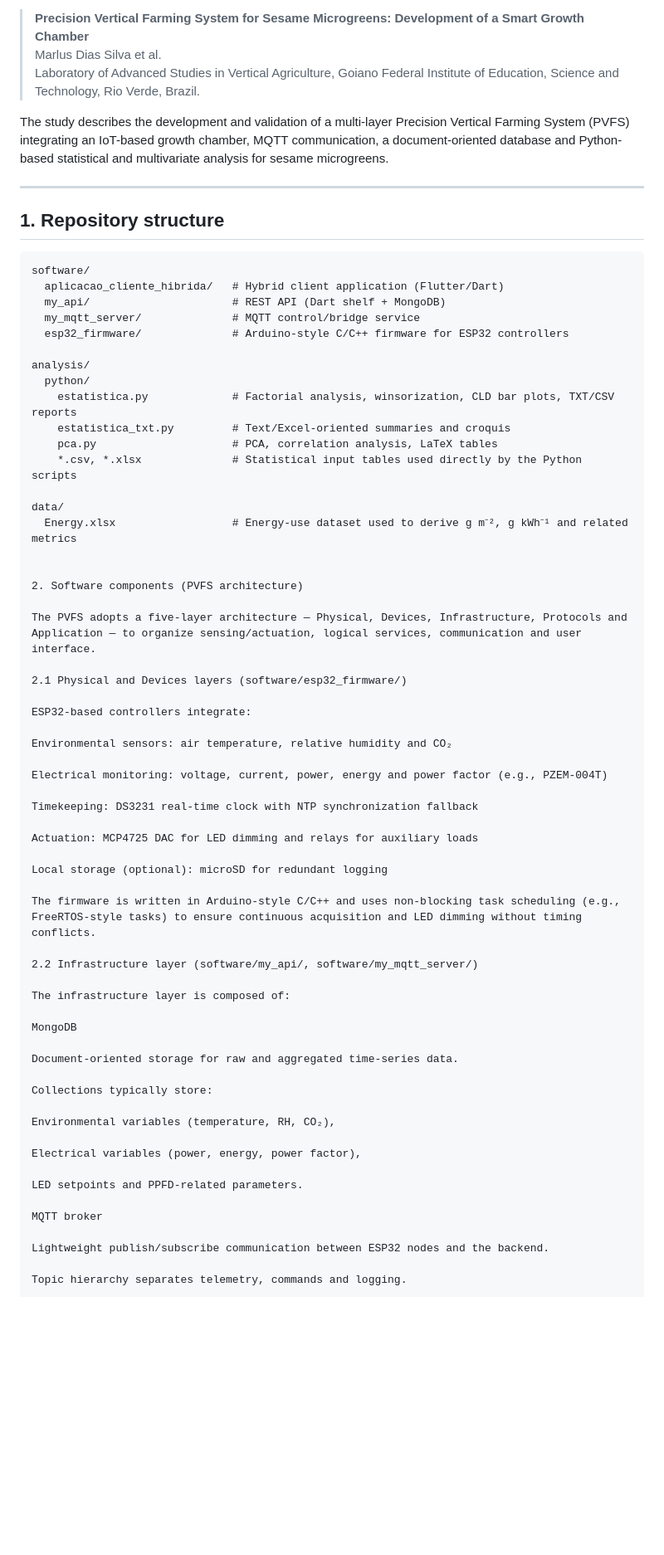
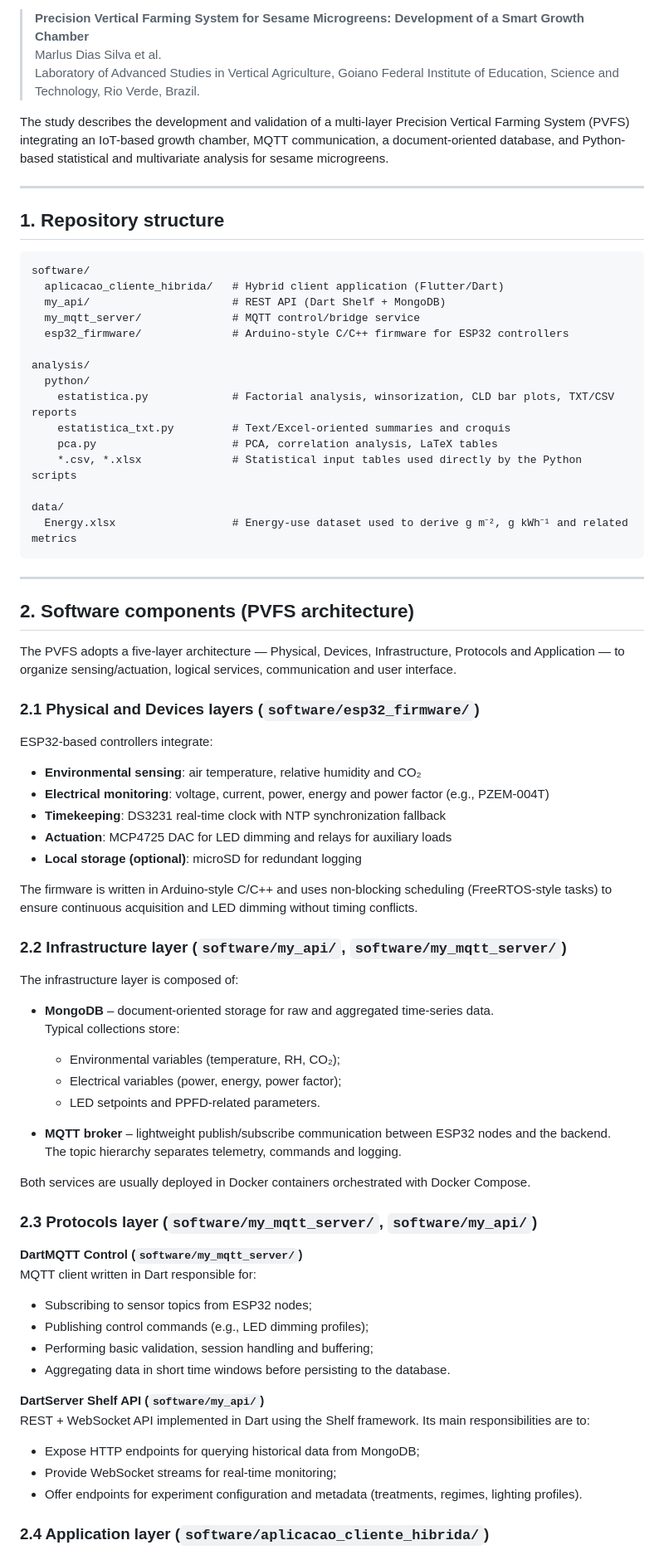
Before and after one commit to marlussilva/pvfs-sesame-microgreens-cea, a Markdown page: README.md, the part around the change printed below. Shown: that part at 83% size. Rendered like a GitHub page; blank space fills up the shorter version.

````diff
--- a/README.md
+++ b/README.md
@@ -6,7 +6,7 @@ This repository contains the companion software and analysis scripts for the man
 > Marlus Dias Silva et al.
 > Laboratory of Advanced Studies in Vertical Agriculture, Goiano Federal Institute of Education, Science and Technology, Rio Verde, Brazil.
 
-The study describes the development and validation of a multi-layer Precision Vertical Farming System (PVFS) integrating an IoT-based growth chamber, MQTT communication, a document-oriented database and Python-based statistical and multivariate analysis for sesame microgreens.
+The study describes the development and validation of a multi-layer Precision Vertical Farming System (PVFS) integrating an IoT-based growth chamber, MQTT communication, a document-oriented database, and Python-based statistical and multivariate analysis for sesame microgreens.
 
 ---
 
@@ -15,7 +15,7 @@ The study describes the development and validation of a multi-layer Precision Ve
 ```text
 software/
   aplicacao_cliente_hibrida/   # Hybrid client application (Flutter/Dart)
-  my_api/                      # REST API (Dart shelf + MongoDB)
+  my_api/                      # REST API (Dart Shelf + MongoDB)
   my_mqtt_server/              # MQTT control/bridge service
   esp32_firmware/              # Arduino-style C/C++ firmware for ESP32 controllers
 
@@ -28,47 +28,57 @@ analysis/
 
 data/
   Energy.xlsx                  # Energy-use dataset used to derive g m⁻², g kWh⁻¹ and related metrics
+```
 
+---
 
-2. Software components (PVFS architecture)
+## 2. Software components (PVFS architecture)
 
 The PVFS adopts a five-layer architecture — Physical, Devices, Infrastructure, Protocols and Application — to organize sensing/actuation, logical services, communication and user interface.
 
-2.1 Physical and Devices layers (software/esp32_firmware/)
+### 2.1 Physical and Devices layers (`software/esp32_firmware/`)
 
 ESP32-based controllers integrate:
 
-Environmental sensors: air temperature, relative humidity and CO₂
+- **Environmental sensing**: air temperature, relative humidity and CO₂
+- **Electrical monitoring**: voltage, current, power, energy and power factor (e.g., PZEM-004T)
+- **Timekeeping**: DS3231 real-time clock with NTP synchronization fallback
+- **Actuation**: MCP4725 DAC for LED dimming and relays for auxiliary loads
+- **Local storage (optional)**: microSD for redundant logging
 
-Electrical monitoring: voltage, current, power, energy and power factor (e.g., PZEM-004T)
+The firmware is written in Arduino-style C/C++ and uses non-blocking scheduling (FreeRTOS-style tasks) to ensure continuous acquisition and LED dimming without timing conflicts.
 
-Timekeeping: DS3231 real-time clock with NTP synchronization fallback
-
-Actuation: MCP4725 DAC for LED dimming and relays for auxiliary loads
-
-Local storage (optional): microSD for redundant logging
-
-The firmware is written in Arduino-style C/C++ and uses non-blocking task scheduling (e.g., FreeRTOS-style tasks) to ensure continuous acquisition and LED dimming without timing conflicts.
-
-2.2 Infrastructure layer (software/my_api/, software/my_mqtt_server/)
+### 2.2 Infrastructure layer (`software/my_api/`, `software/my_mqtt_server/`)
 
 The infrastructure layer is composed of:
 
-MongoDB
+- **MongoDB** – document-oriented storage for raw and aggregated time-series data.
+  Typical collections store:
+  - Environmental variables (temperature, RH, CO₂);
+  - Electrical variables (power, energy, power factor);
+  - LED setpoints and PPFD-related parameters.
 
-Document-oriented storage for raw and aggregated time-series data.
+- **MQTT broker** – lightweight publish/subscribe communication between ESP32 nodes and the backend.
+  The topic hierarchy separates telemetry, commands and logging.
 
-Collections typically store:
+Both services are usually deployed in Docker containers orchestrated with Docker Compose.
 
-Environmental variables (temperature, RH, CO₂),
+### 2.3 Protocols layer (`software/my_mqtt_server/`, `software/my_api/`)
 
-Electrical variables (power, energy, power factor),
+**DartMQTT Control (`software/my_mqtt_server/`)**
+MQTT client written in Dart responsible for:
 
-LED setpoints and PPFD-related parameters.
+- Subscribing to sensor topics from ESP32 nodes;
+- Publishing control commands (e.g., LED dimming profiles);
+- Performing basic validation, session handling and buffering;
+- Aggregating data in short time windows before persisting to the database.
 
-MQTT broker
+**DartServer Shelf API (`software/my_api/`)**
+REST + WebSocket API implemented in Dart using the Shelf framework. Its main responsibilities are to:
 
-Lightweight publish/subscribe communication between ESP32 nodes and the backend.
+- Expose HTTP endpoints for querying historical data from MongoDB;
+- Provide WebSocket streams for real-time monitoring;
+- Offer endpoints for experiment configuration and metadata (treatments, regimes, lighting profiles).
 
-Topic hierarchy separates telemetry, commands and logging.
+### 2.4 Application layer (`software/aplicacao_cliente_hibrida/`)
 
````
Also changed, not shown: other parts of README.md (+111 -161 lines).
